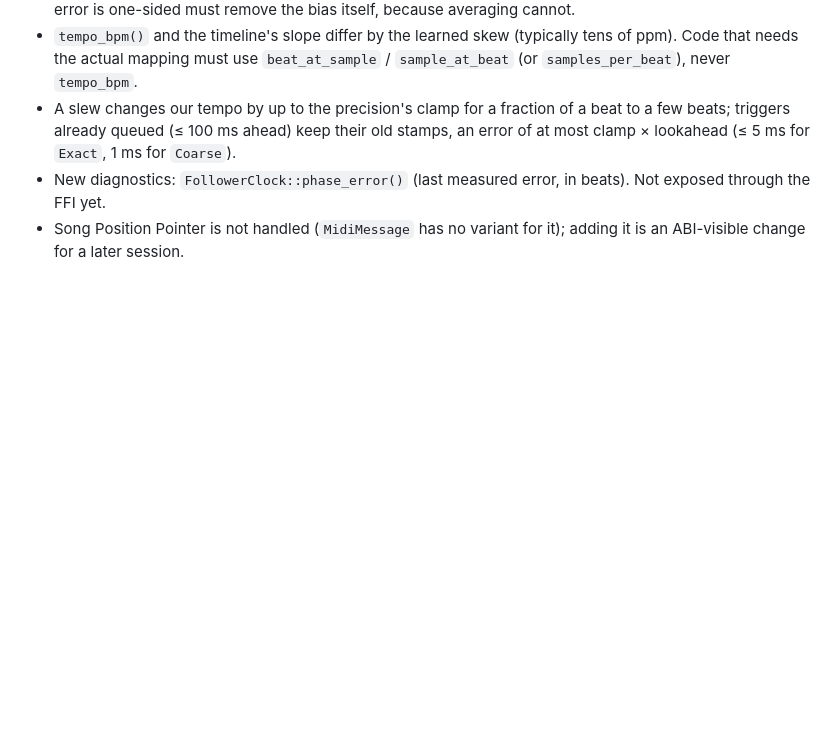
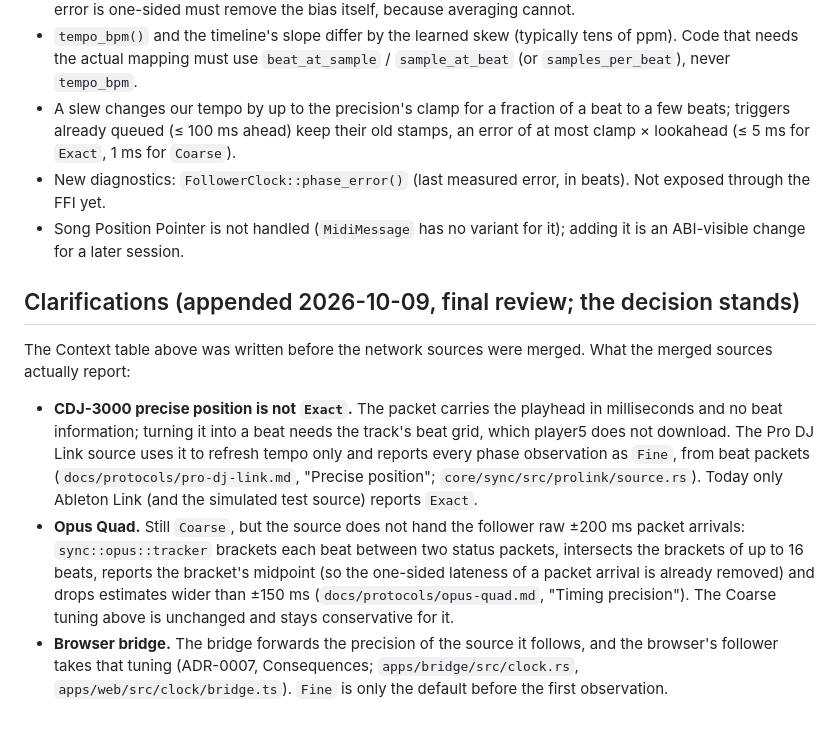
Before and after one commit to dnovakovskiy/player5, a Markdown page: docs/adr/0006-clock-following.md, the part around the change. GitHub-like rendering; blank space fills up the shorter version.

```diff
--- a/docs/adr/0006-clock-following.md
+++ b/docs/adr/0006-clock-following.md
@@ -240,3 +240,28 @@ test drives the follower with seeded xorshift noise.
   beats). Not exposed through the FFI yet.
 - Song Position Pointer is not handled (`MidiMessage` has no variant for
   it); adding it is an ABI-visible change for a later session.
+
+## Clarifications (appended 2026-10-09, final review; the decision stands)
+
+The Context table above was written before the network sources were
+merged. What the merged sources actually report:
+
+- **CDJ-3000 precise position is not `Exact`.** The packet carries the
+  playhead in milliseconds and no beat information; turning it into a beat
+  needs the track's beat grid, which player5 does not download. The Pro DJ
+  Link source uses it to refresh tempo only and reports every phase
+  observation as `Fine`, from beat packets
+  (`docs/protocols/pro-dj-link.md`, "Precise position";
+  `core/sync/src/prolink/source.rs`). Today only Ableton Link (and the
+  simulated test source) reports `Exact`.
+- **Opus Quad.** Still `Coarse`, but the source does not hand the follower
+  raw ±200 ms packet arrivals: `sync::opus::tracker` brackets each beat
+  between two status packets, intersects the brackets of up to 16 beats,
+  reports the bracket's midpoint (so the one-sided lateness of a packet
+  arrival is already removed) and drops estimates wider than ±150 ms
+  (`docs/protocols/opus-quad.md`, "Timing precision"). The Coarse tuning
+  above is unchanged and stays conservative for it.
+- **Browser bridge.** The bridge forwards the precision of the source it
+  follows, and the browser's follower takes that tuning (ADR-0007,
+  Consequences; `apps/bridge/src/clock.rs`, `apps/web/src/clock/bridge.ts`).
+  `Fine` is only the default before the first observation.
```
Also changed, not shown: docs/adr/0001-architecture.md (+15 -0 lines), docs/adr/0008-apple-shells.md (+11 -0 lines).
